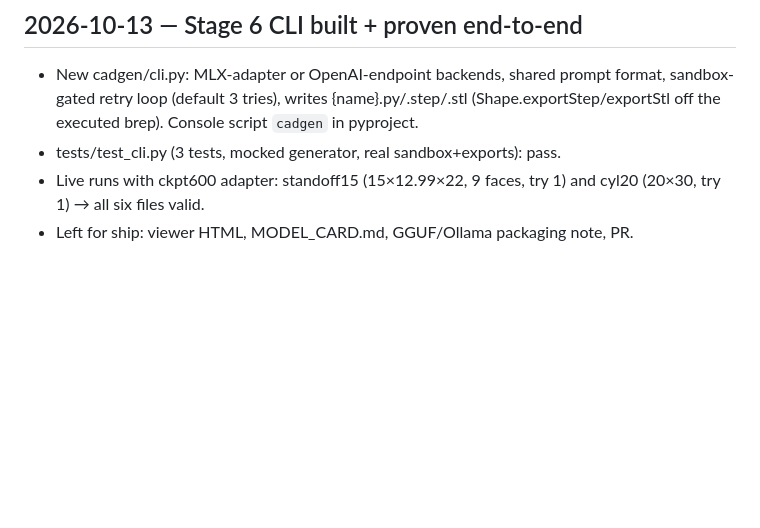
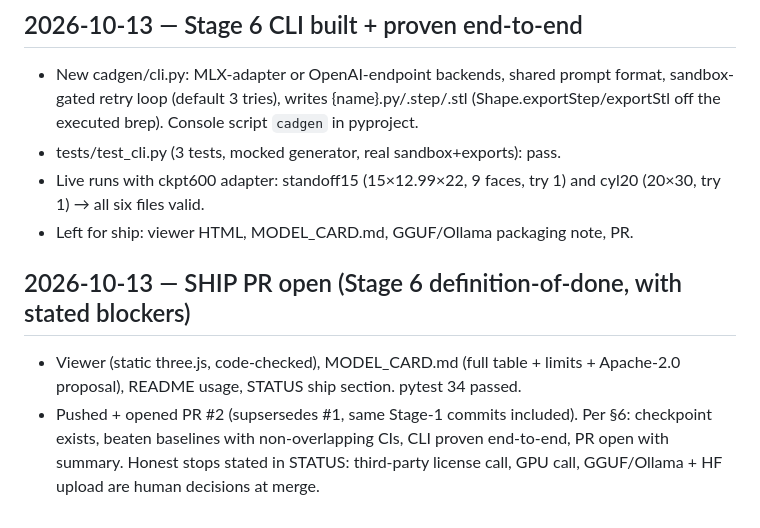
Before and after one commit to aarushg888/cadgen-project, a Markdown page: RUNLOG.md, the part around the change. GitHub-like rendering; blank space fills up the shorter version.

Commit message:
log ship PR #2

```diff
--- a/RUNLOG.md
+++ b/RUNLOG.md
@@ -151,3 +151,7 @@
 - tests/test_cli.py (3 tests, mocked generator, real sandbox+exports): pass.
 - Live runs with ckpt600 adapter: standoff15 (15×12.99×22, 9 faces, try 1) and cyl20 (20×30, try 1) → all six files valid.
 - Left for ship: viewer HTML, MODEL_CARD.md, GGUF/Ollama packaging note, PR.
+
+## 2026-10-13 — SHIP PR open (Stage 6 definition-of-done, with stated blockers)
+- Viewer (static three.js, code-checked), MODEL_CARD.md (full table + limits + Apache-2.0 proposal), README usage, STATUS ship section. pytest 34 passed.
+- Pushed + opened PR #2 (supsersedes #1, same Stage-1 commits included). Per §6: checkpoint exists, beaten baselines with non-overlapping CIs, CLI proven end-to-end, PR open with summary. Honest stops stated in STATUS: third-party license call, GPU call, GGUF/Ollama + HF upload are human decisions at merge.
```
